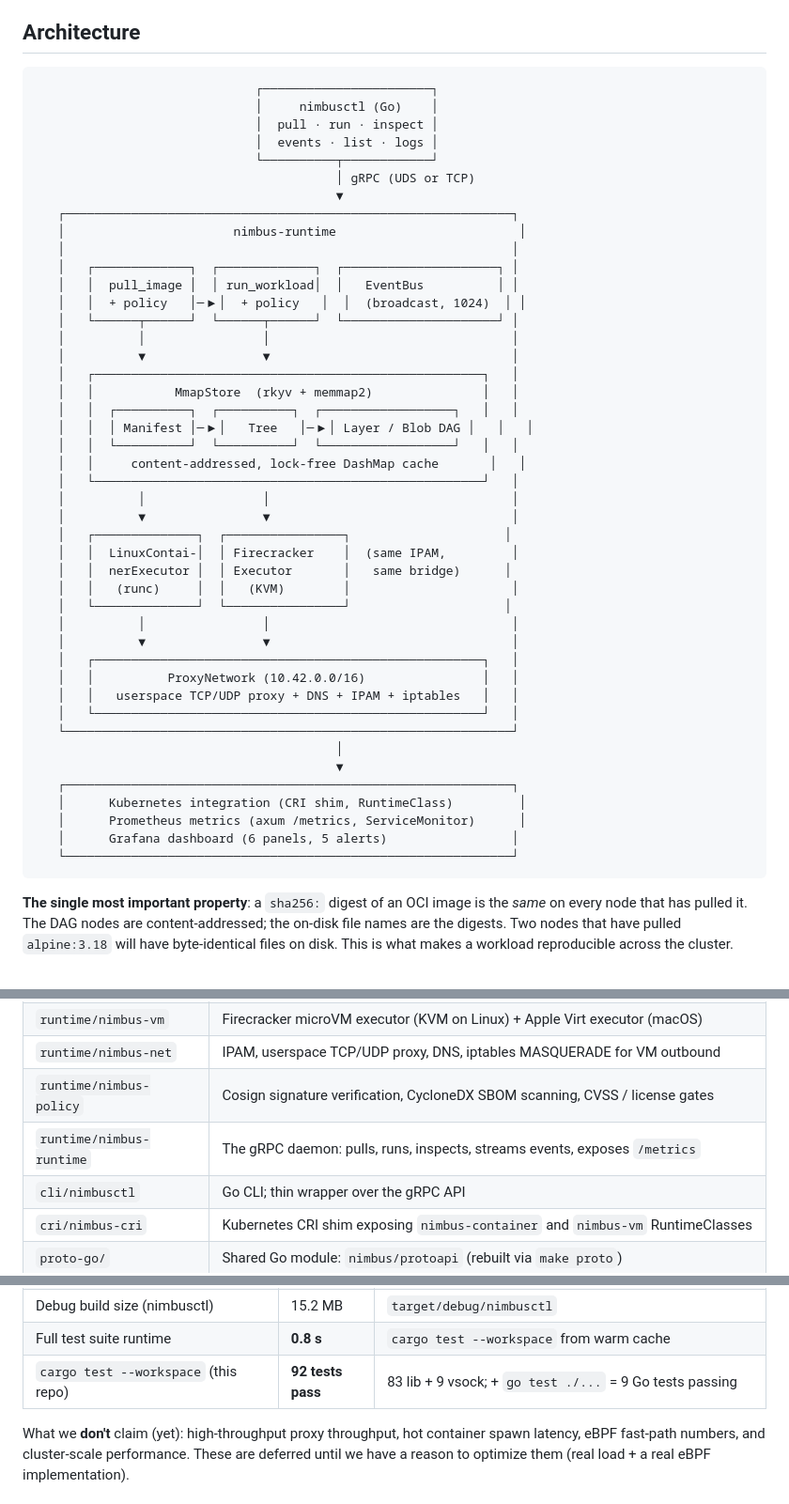
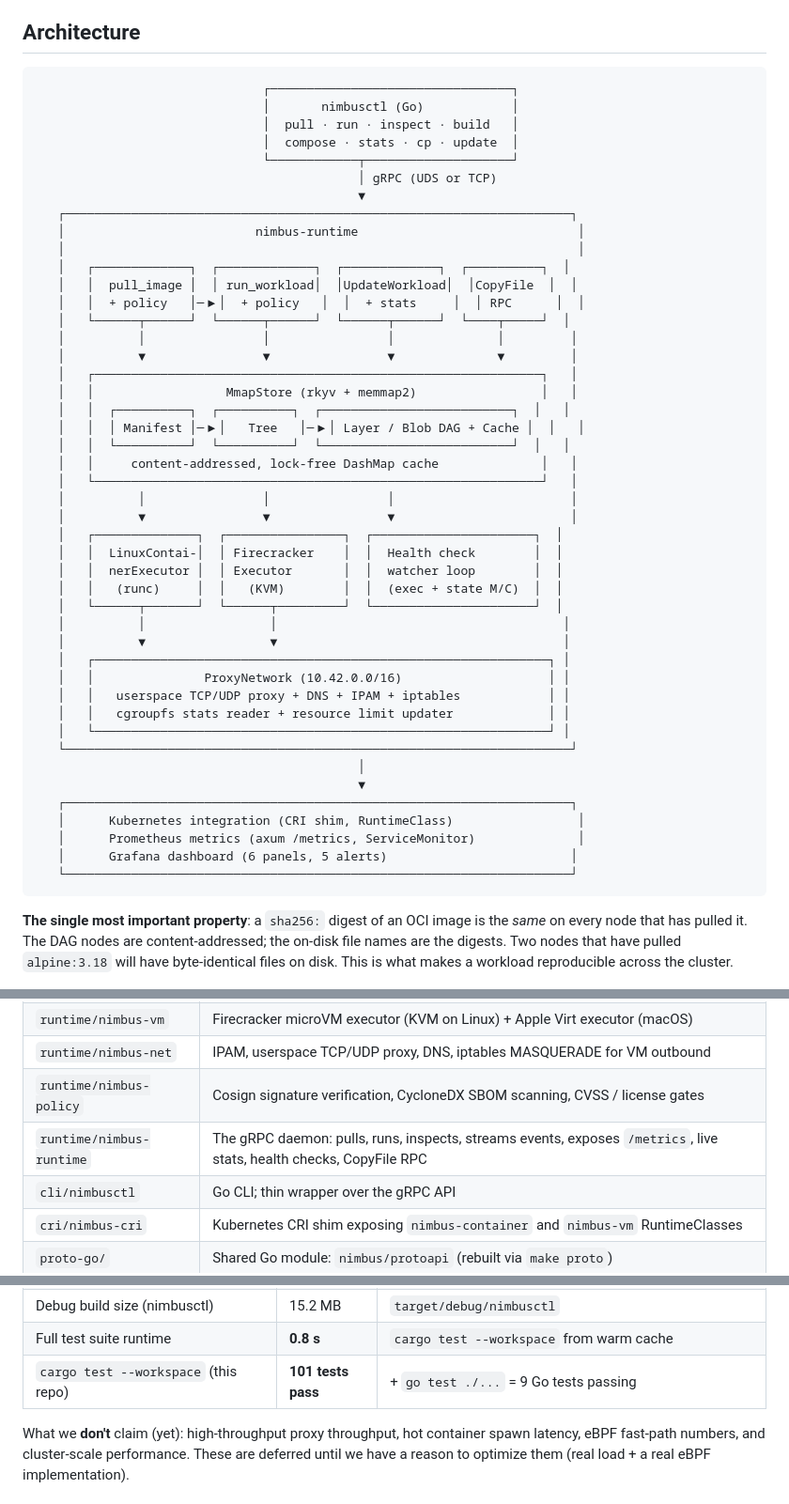
Before and after one commit to pullrun/pullrun, a Markdown page: README.md, 3 parts joined by grey strips. Shown at 94% size. GitHub-like rendering.

Commit message:
update PROGRESS.md and README.md with all new features + bugfixes

````diff
--- a/README.md
+++ b/README.md
@@ -55,50 +55,51 @@ long-lived runtime instead.
 ## Architecture
 
 ```
-                              ┌───────────────────────┐
-                              │     nimbusctl (Go)    │
-                              │  pull · run · inspect │
-                              │  events · list · logs │
-                              └──────────┬────────────┘
-                                         │ gRPC (UDS or TCP)
-                                         ▼
-   ┌─────────────────────────────────────────────────────────────┐
-   │                       nimbus-runtime                         │
-   │                                                             │
-   │   ┌─────────────┐  ┌─────────────┐  ┌─────────────────────┐ │
-   │   │  pull_image │  │ run_workload│  │   EventBus          │ │
-   │   │  + policy   │─▶│  + policy   │  │  (broadcast, 1024)  │ │
-   │   └──────┬──────┘  └──────┬──────┘  └─────────────────────┘ │
-   │          │                │                                 │
-   │          ▼                ▼                                 │
-   │   ┌─────────────────────────────────────────────────────┐   │
-   │   │           MmapStore  (rkyv + memmap2)               │   │
-   │   │  ┌──────────┐  ┌──────────┐  ┌──────────────────┐   │   │
-   │   │  │ Manifest │─▶│   Tree   │─▶│ Layer / Blob DAG │   │   │
-   │   │  └──────────┘  └──────────┘  └──────────────────┘   │   │
-   │   │     content-addressed, lock-free DashMap cache       │   │
-   │   └─────────────────────────────────────────────────────┘   │
-   │          │                │                                 │
-   │          ▼                ▼                                 │
-   │   ┌──────────────┐  ┌────────────────┐                     │
-   │   │  LinuxContai-│  │ Firecracker    │  (same IPAM,         │
-   │   │  nerExecutor │  │ Executor       │   same bridge)      │
-   │   │   (runc)     │  │   (KVM)        │                      │
-   │   └──────────────┘  └────────────────┘                     │
-   │          │                │                                 │
-   │          ▼                ▼                                 │
-   │   ┌─────────────────────────────────────────────────────┐   │
-   │   │          ProxyNetwork (10.42.0.0/16)                │   │
-   │   │   userspace TCP/UDP proxy + DNS + IPAM + iptables   │   │
-   │   └─────────────────────────────────────────────────────┘   │
-   └─────────────────────────────────────────────────────────────┘
-                                         │
-                                         ▼
-   ┌─────────────────────────────────────────────────────────────┐
-   │      Kubernetes integration (CRI shim, RuntimeClass)         │
-   │      Prometheus metrics (axum /metrics, ServiceMonitor)      │
-   │      Grafana dashboard (6 panels, 5 alerts)                 │
-   └─────────────────────────────────────────────────────────────┘
+                               ┌─────────────────────────────────┐
+                               │       nimbusctl (Go)            │
+                               │  pull · run · inspect · build   │
+                               │  compose · stats · cp · update  │
+                               └────────────┬────────────────────┘
+                                            │ gRPC (UDS or TCP)
+                                            ▼
+   ┌─────────────────────────────────────────────────────────────────────┐
+   │                          nimbus-runtime                              │
+   │                                                                      │
+   │   ┌─────────────┐  ┌─────────────┐  ┌─────────────┐  ┌──────────┐  │
+   │   │  pull_image │  │ run_workload│  │UpdateWorkload│  │CopyFile  │  │
+   │   │  + policy   │─▶│  + policy   │  │  + stats     │  │ RPC      │  │
+   │   └──────┬──────┘  └──────┬──────┘  └──────┬──────┘  └────┬─────┘  │
+   │          │                │                │              │         │
+   │          ▼                ▼                ▼              ▼         │
+   │   ┌─────────────────────────────────────────────────────────────┐   │
+   │   │                  MmapStore (rkyv + memmap2)                 │   │
+   │   │  ┌──────────┐  ┌──────────┐  ┌──────────────────────────┐  │   │
+   │   │  │ Manifest │─▶│   Tree   │─▶│ Layer / Blob DAG + Cache │  │   │
+   │   │  └──────────┘  └──────────┘  └──────────────────────────┘  │   │
+   │   │     content-addressed, lock-free DashMap cache              │   │
+   │   └─────────────────────────────────────────────────────────────┘   │
+   │          │                │                │                        │
+   │          ▼                ▼                ▼                        │
+   │   ┌──────────────┐  ┌────────────────┐  ┌──────────────────────┐  │
+   │   │  LinuxContai-│  │ Firecracker    │  │  Health check        │  │
+   │   │  nerExecutor │  │ Executor       │  │  watcher loop        │  │
+   │   │   (runc)     │  │   (KVM)        │  │  (exec + state M/C)  │  │
+   │   └──────┬───────┘  └──────┬─────────┘  └──────────────────────┘  │
+   │          │                 │                                       │
+   │          ▼                 ▼                                       │
+   │   ┌──────────────────────────────────────────────────────────────┐ │
+   │   │               ProxyNetwork (10.42.0.0/16)                    │ │
+   │   │   userspace TCP/UDP proxy + DNS + IPAM + iptables            │ │
+   │   │   cgroupfs stats reader + resource limit updater             │ │
+   │   └──────────────────────────────────────────────────────────────┘ │
+   └─────────────────────────────────────────────────────────────────────┘
+                                            │
+                                            ▼
+   ┌─────────────────────────────────────────────────────────────────────┐
+   │      Kubernetes integration (CRI shim, RuntimeClass)                 │
+   │      Prometheus metrics (axum /metrics, ServiceMonitor)              │
+   │      Grafana dashboard (6 panels, 5 alerts)                         │
+   └─────────────────────────────────────────────────────────────────────┘
 ```
 
 **The single most important property**: a `sha256:` digest of an OCI
@@ -118,7 +119,7 @@ cluster.
 | `runtime/nimbus-vm` | Firecracker microVM executor (KVM on Linux) + Apple Virt executor (macOS) |
 | `runtime/nimbus-net` | IPAM, userspace TCP/UDP proxy, DNS, iptables MASQUERADE for VM outbound |
 | `runtime/nimbus-policy` | Cosign signature verification, CycloneDX SBOM scanning, CVSS / license gates |
-| `runtime/nimbus-runtime` | The gRPC daemon: pulls, runs, inspects, streams events, exposes `/metrics` |
+| `runtime/nimbus-runtime` | The gRPC daemon: pulls, runs, inspects, streams events, exposes `/metrics`, live stats, health checks, CopyFile RPC |
 | `cli/nimbusctl` | Go CLI; thin wrapper over the gRPC API |
 | `cri/nimbus-cri` | Kubernetes CRI shim exposing `nimbus-container` and `nimbus-vm` RuntimeClasses |
 | `proto-go/` | Shared Go module: `nimbus/protoapi` (rebuilt via `make proto`) |
@@ -203,7 +205,7 @@ Honest numbers from real hosts:
 | Debug build size (nimbus-runtime) | 33.8 MB | `target/debug/nimbus-runtime` |
 | Debug build size (nimbusctl) | 15.2 MB | `target/debug/nimbusctl` |
 | Full test suite runtime | **0.8 s** | `cargo test --workspace` from warm cache |
-| `cargo test --workspace` (this repo) | **92 tests pass** | 83 lib + 9 vsock; + `go test ./...` = 9 Go tests passing |
+| `cargo test --workspace` (this repo) | **101 tests pass** | + `go test ./...` = 9 Go tests passing |
 
 What we **don't** claim (yet): high-throughput proxy throughput,
 hot container spawn latency, eBPF fast-path numbers, and
````
Also changed, not shown: other parts of README.md (+17 -7 lines), PROGRESS.md (+37 -19 lines).
